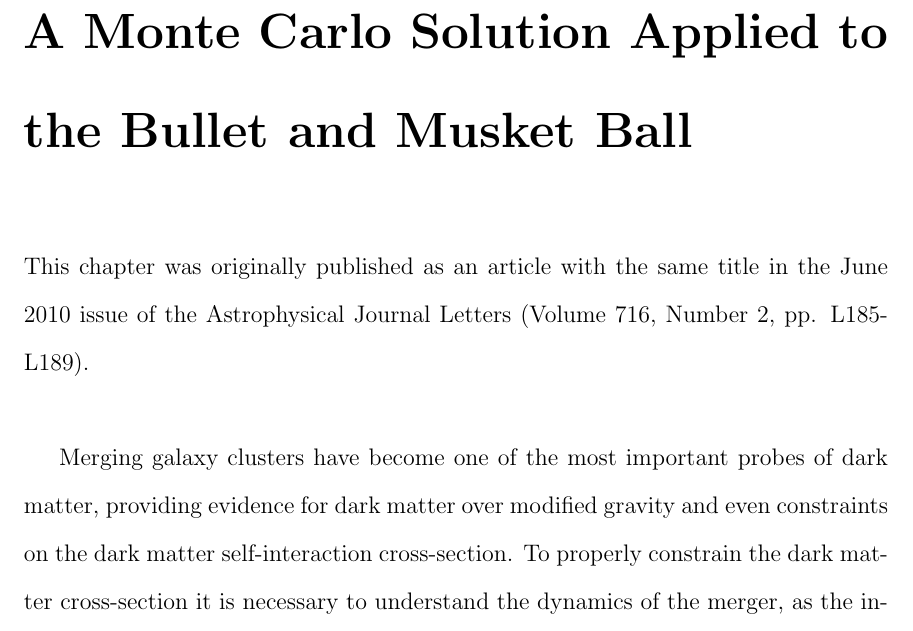
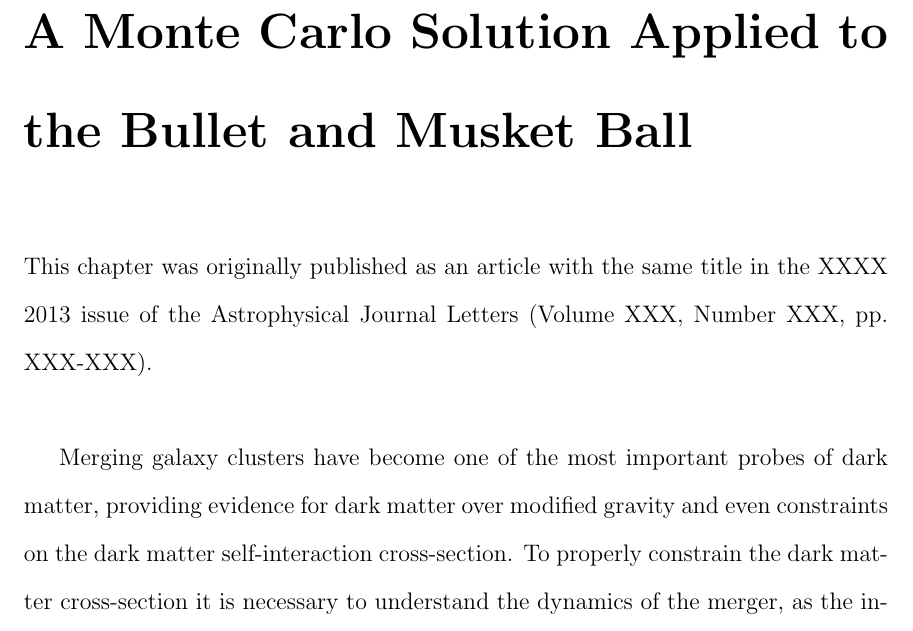
Before and after one commit to wadawson/dissertation, a LaTeX thesis (dissertation.tex, which reads Chapter3/chapter3.tex): part of page 20 of 81, cut so that both start at the same text. Compiled offline with pdfLaTeX.

Commit message:
Slightly modified header text referencing published article (Chapter 3)

```diff
--- a/Chapter3/chapter3.tex
+++ b/Chapter3/chapter3.tex
@@ -3,8 +3,8 @@
 \label{chapter:3}
 
 \noindent This chapter was originally published as an article with the same
-title in the June 2010 issue of the Astrophysical Journal Letters
-(Volume 716, Number 2, pp. L185-L189). \\
+title in the XXXX 2013 issue of the Astrophysical Journal Letters
+(Volume XXX, Number XXX, pp. XXX-XXX). \\
 
 Merging galaxy clusters have become one of the most important probes of dark matter, providing evidence for dark matter over modified gravity and even constraints on the dark matter self-interaction cross-section.
 To properly constrain the dark matter cross-section it is necessary to understand the dynamics of the merger, as the inferred cross-section is a function of both the velocity of the collision and the observed time since collision.
```
